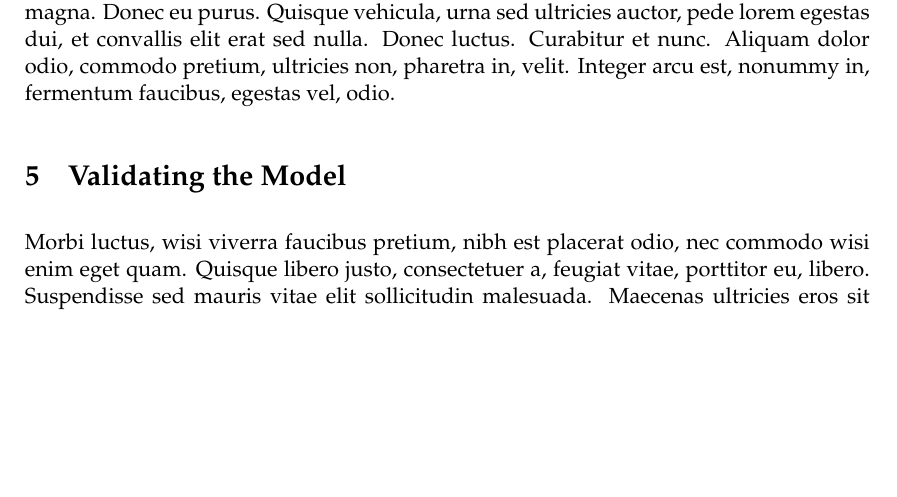
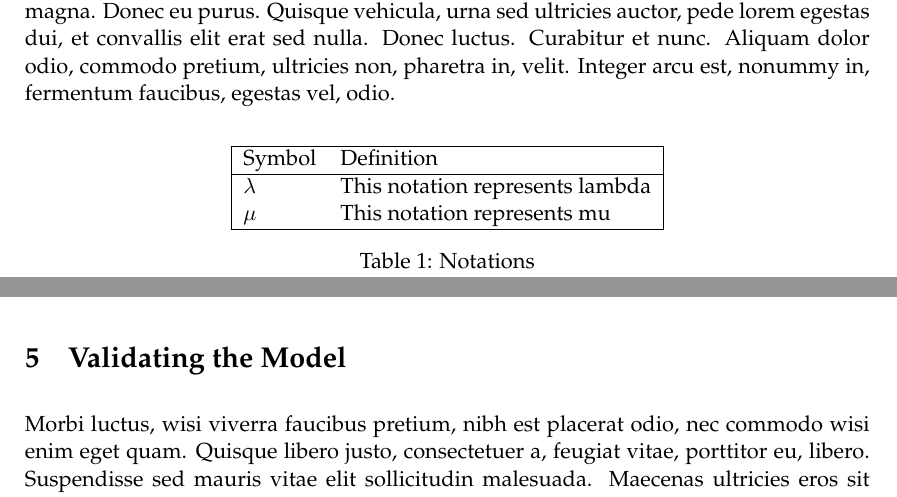
Before and after one commit to zzilch/thesis-template, a LaTeX thesis (mcmthesis_86865.tex, which reads model.tex): part of page 6 of 9 before the commit and two parts of pages 6 and 7 of 9 after it, the two joined at a grey line, cut so that both start at the same text, the shorter picture padded with empty space. Compiled offline with pdfLaTeX.

Commit message:
Add notation table template. -ZZ

```diff
--- a/model.tex
+++ b/model.tex
@@ -1,3 +1,17 @@
 
 \section{Calculating and Simplifying the Model  }
 \lipsum[11]
+
+\begin{table}
+	\begin{center}
+	\begin{tabular}{|l l|}
+		\hline
+		Symbol & Definition \\
+		\hline
+		$\lambda$ & This notation represents lambda \\
+		$\mu$ & This notation represents mu \\
+		\hline
+	\end{tabular}
+	\caption{Notations}
+	\end{center}
+\end{table}
```
